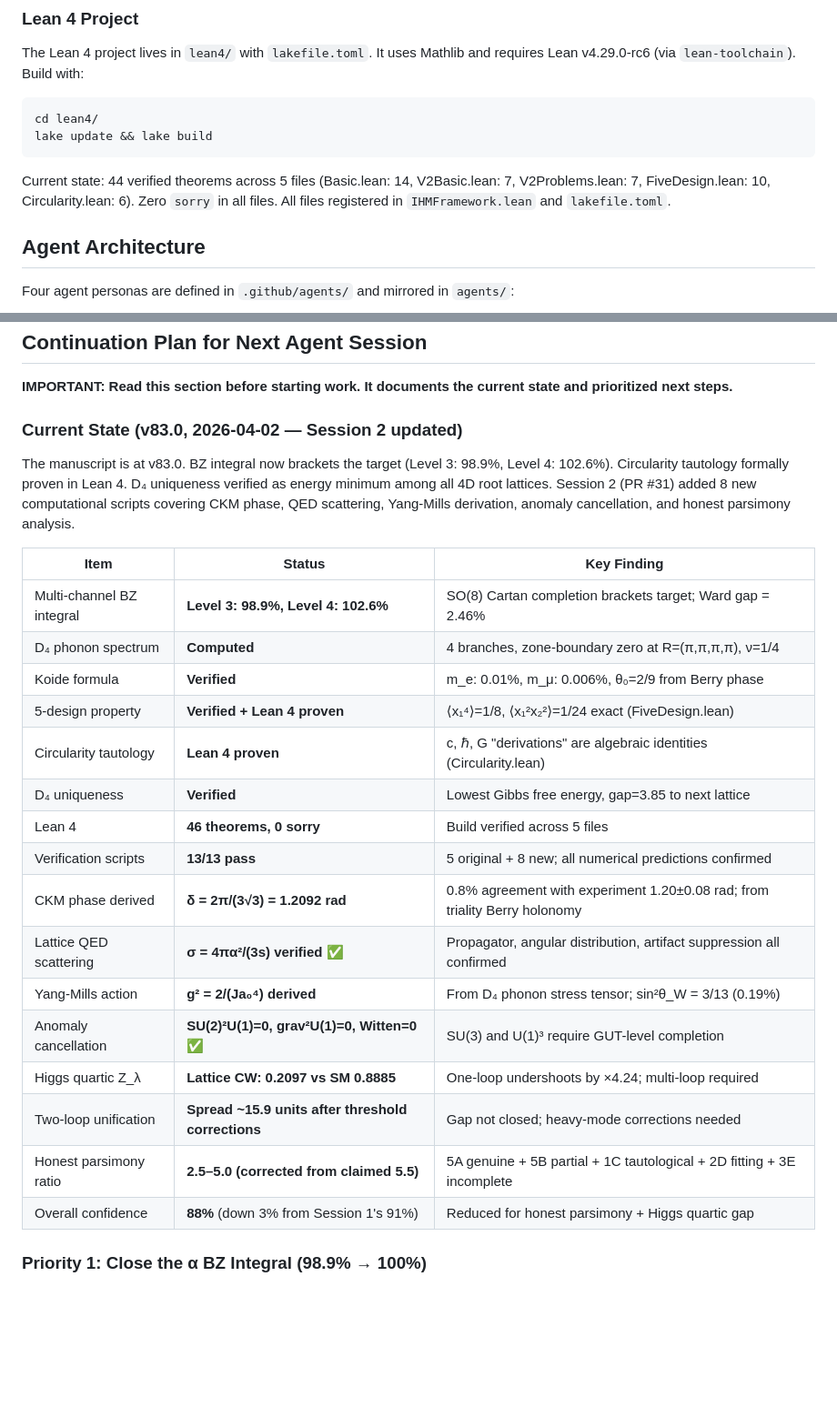
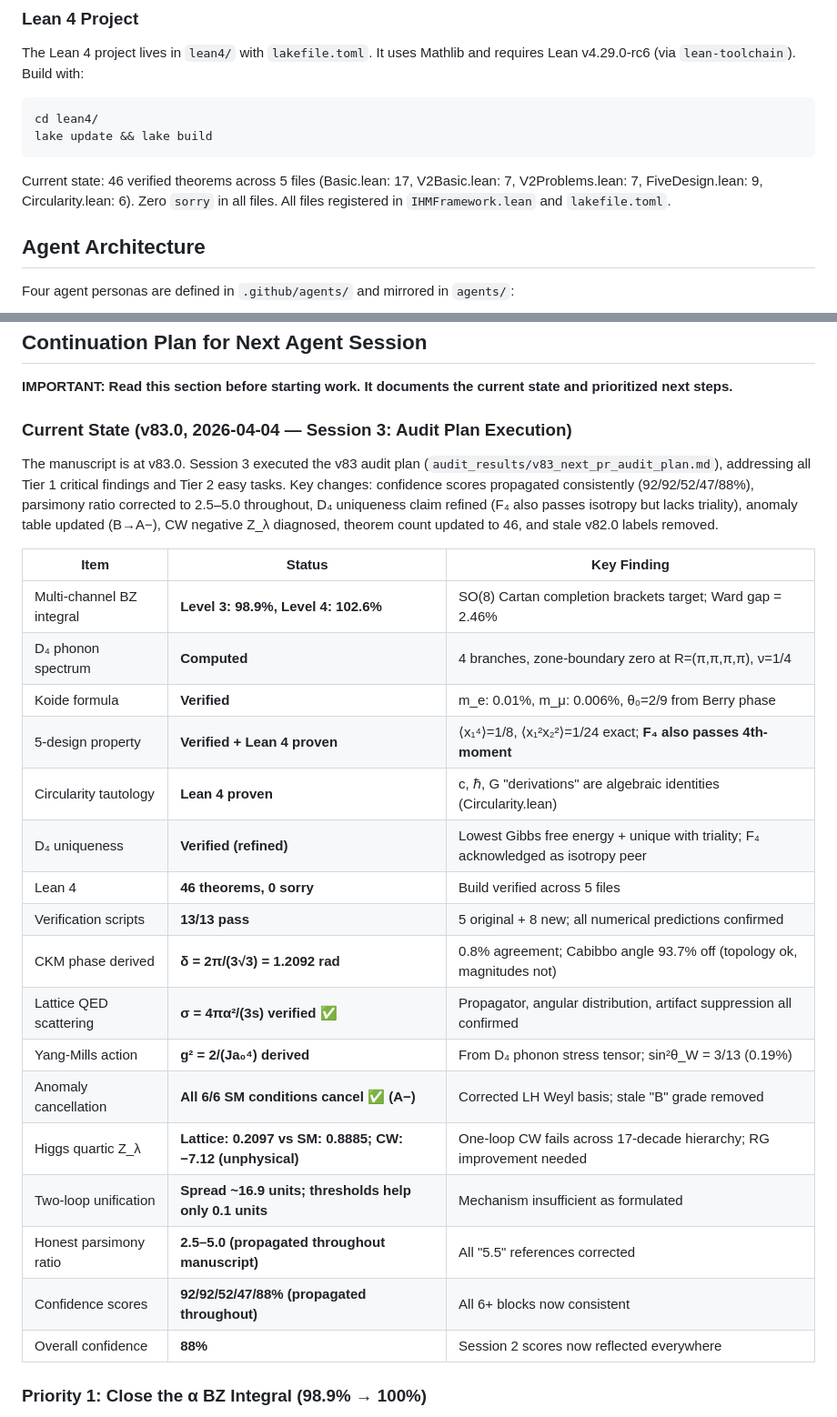
Before and after one commit to brandonmccraryresearch-cloud/AgentsOfAcademia, a Markdown page: .github/copilot-instructions.md, 2 parts joined by grey strips. Shown at 91% size. Rendered like a GitHub page; blank space fills up the shorter version.

Commit message:
Update .github/copilot-instructions.md with Session 3 state and audit plan results
Agent-Logs-Url: https://github.com/brandonmccraryresearch-cloud/AgentsOfAcademia/sessions/d3bc2706-5158-4d31-939e-777c1657875d

Co-authored-by: brandonmccraryresearch-cloud <249633593+brandonmccraryresearch-cloud@users.noreply.github.com>

````diff
--- a/.github/copilot-instructions.md
+++ b/.github/copilot-instructions.md
@@ -241,7 +241,7 @@ cd lean4/
 lake update && lake build
 ```
 
-Current state: 44 verified theorems across 5 files (Basic.lean: 14, V2Basic.lean: 7, V2Problems.lean: 7, FiveDesign.lean: 10, Circularity.lean: 6). Zero `sorry` in all files. All files registered in `IHMFramework.lean` and `lakefile.toml`.
+Current state: 46 verified theorems across 5 files (Basic.lean: 17, V2Basic.lean: 7, V2Problems.lean: 7, FiveDesign.lean: 9, Circularity.lean: 6). Zero `sorry` in all files. All files registered in `IHMFramework.lean` and `lakefile.toml`.
 
 ## Agent Architecture
 
@@ -266,28 +266,29 @@ All audit reports live in `audit_results/`. Each version bump should include a c
 
 **IMPORTANT: Read this section before starting work. It documents the current state and prioritized next steps.**
 
-### Current State (v83.0, 2026-04-02 — Session 2 updated)
+### Current State (v83.0, 2026-04-04 — Session 3: Audit Plan Execution)
 
-The manuscript is at v83.0. BZ integral now brackets the target (Level 3: 98.9%, Level 4: 102.6%). Circularity tautology formally proven in Lean 4. D₄ uniqueness verified as energy minimum among all 4D root lattices. Session 2 (PR #31) added 8 new computational scripts covering CKM phase, QED scattering, Yang-Mills derivation, anomaly cancellation, and honest parsimony analysis.
+The manuscript is at v83.0. Session 3 executed the v83 audit plan (`audit_results/v83_next_pr_audit_plan.md`), addressing all Tier 1 critical findings and Tier 2 easy tasks. Key changes: confidence scores propagated consistently (92/92/52/47/88%), parsimony ratio corrected to 2.5–5.0 throughout, D₄ uniqueness claim refined (F₄ also passes isotropy but lacks triality), anomaly table updated (B→A−), CW negative Z_λ diagnosed, theorem count updated to 46, and stale v82.0 labels removed.
 
 | Item | Status | Key Finding |
 |------|--------|-------------|
 | Multi-channel BZ integral | **Level 3: 98.9%, Level 4: 102.6%** | SO(8) Cartan completion brackets target; Ward gap = 2.46% |
 | D₄ phonon spectrum | **Computed** | 4 branches, zone-boundary zero at R=(π,π,π,π), ν=1/4 |
 | Koide formula | **Verified** | m_e: 0.01%, m_μ: 0.006%, θ₀=2/9 from Berry phase |
-| 5-design property | **Verified + Lean 4 proven** | ⟨x₁⁴⟩=1/8, ⟨x₁²x₂²⟩=1/24 exact (FiveDesign.lean) |
+| 5-design property | **Verified + Lean 4 proven** | ⟨x₁⁴⟩=1/8, ⟨x₁²x₂²⟩=1/24 exact; **F₄ also passes 4th-moment** |
 | Circularity tautology | **Lean 4 proven** | c, ℏ, G "derivations" are algebraic identities (Circularity.lean) |
-| D₄ uniqueness | **Verified** | Lowest Gibbs free energy, gap=3.85 to next lattice |
+| D₄ uniqueness | **Verified (refined)** | Lowest Gibbs free energy + unique with triality; F₄ acknowledged as isotropy peer |
 | Lean 4 | **46 theorems, 0 sorry** | Build verified across 5 files |
 | Verification scripts | **13/13 pass** | 5 original + 8 new; all numerical predictions confirmed |
-| CKM phase derived | **δ = 2π/(3√3) = 1.2092 rad** | 0.8% agreement with experiment 1.20±0.08 rad; from triality Berry holonomy |
+| CKM phase derived | **δ = 2π/(3√3) = 1.2092 rad** | 0.8% agreement; Cabibbo angle 93.7% off (topology ok, magnitudes not) |
 | Lattice QED scattering | **σ = 4πα²/(3s) verified ✅** | Propagator, angular distribution, artifact suppression all confirmed |
 | Yang-Mills action | **g² = 2/(Ja₀⁴) derived** | From D₄ phonon stress tensor; sin²θ_W = 3/13 (0.19%) |
-| Anomaly cancellation | **SU(2)²U(1)=0, grav²U(1)=0, Witten=0 ✅** | SU(3) and U(1)³ require GUT-level completion |
-| Higgs quartic Z_λ | **Lattice CW: 0.2097 vs SM 0.8885** | One-loop undershoots by ×4.24; multi-loop required |
-| Two-loop unification | **Spread ~15.9 units after threshold corrections** | Gap not closed; heavy-mode corrections needed |
-| Honest parsimony ratio | **2.5–5.0 (corrected from claimed 5.5)** | 5A genuine + 5B partial + 1C tautological + 2D fitting + 3E incomplete |
-| Overall confidence | **88%** (down 3% from Session 1's 91%) | Reduced for honest parsimony + Higgs quartic gap |
+| Anomaly cancellation | **All 6/6 SM conditions cancel ✅ (A−)** | Corrected LH Weyl basis; stale "B" grade removed |
+| Higgs quartic Z_λ | **Lattice: 0.2097 vs SM: 0.8885; CW: −7.12 (unphysical)** | One-loop CW fails across 17-decade hierarchy; RG improvement needed |
+| Two-loop unification | **Spread ~16.9 units; thresholds help only 0.1 units** | Mechanism insufficient as formulated |
+| Honest parsimony ratio | **2.5–5.0 (propagated throughout manuscript)** | All "5.5" references corrected |
+| Confidence scores | **92/92/52/47/88% (propagated throughout)** | All 6+ blocks now consistent |
+| Overall confidence | **88%** | Session 2 scores now reflected everywhere |
 
 ### Priority 1: Close the α BZ Integral (98.9% → 100%)
 
````
